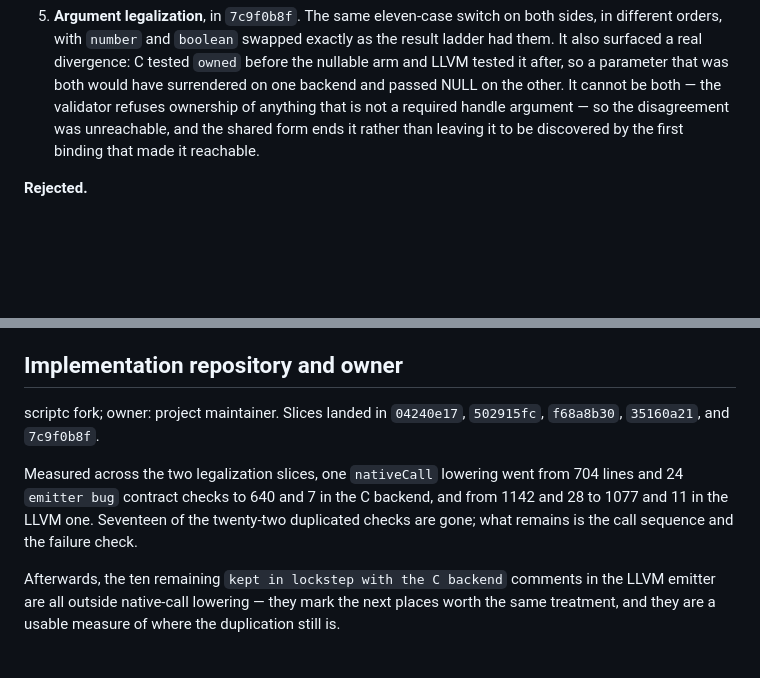
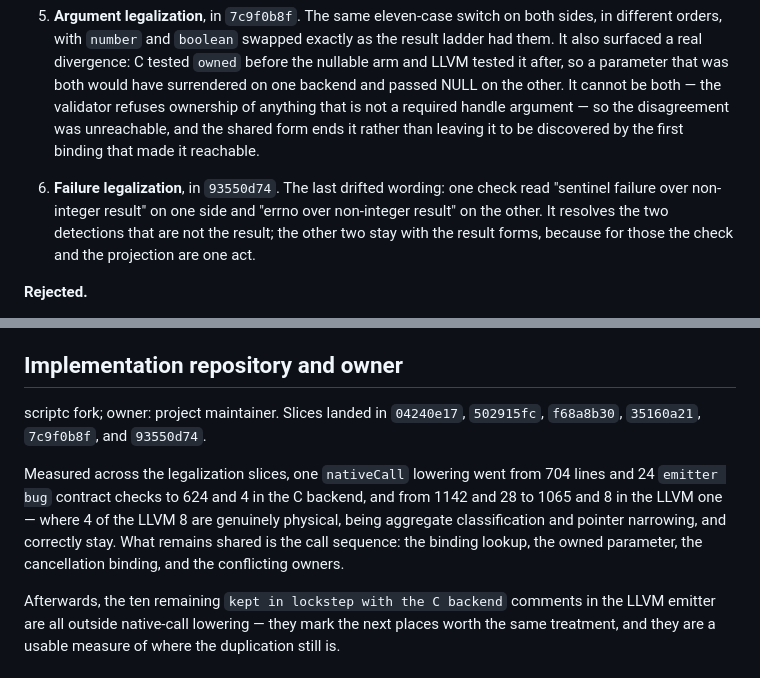
Before and after one commit to AkisArou/native-typescript, a Markdown page: docs/records/0004-one-decision-two-backends.md, 2 parts joined by grey strips. Rendered like a GitHub page; blank space fills up the shorter version.

Commit message:
Record the failure-legalization slice
Picks up fork 93550d74. Three more duplicated checks gone and the last drifted
wording closed; what remains shared in a native-call lowering is the four
checks of the call sequence.

Co-Authored-By: Claude Opus 5 <noreply@anthropic.com>
Claude-Session: https://claude.ai/code/session_012QbCSmGr3hf6mo1pNYWeNP

```diff
--- a/docs/records/0004-one-decision-two-backends.md
+++ b/docs/records/0004-one-decision-two-backends.md
@@ -149,6 +149,12 @@ density, each landing green. All three landed, each observationally inert.
    unreachable, and the shared form ends it rather than leaving it to be
    discovered by the first binding that made it reachable.
 
+6. **Failure legalization**, in `93550d74`. The last drifted wording: one
+   check read "sentinel failure over non-integer result" on one side and
+   "errno over non-integer result" on the other. It resolves the two
+   detections that are not the result; the other two stay with the result
+   forms, because for those the check and the projection are one act.
+
 **Rejected.**
 
 - *Generate one backend from the other.* The two emit genuinely different
@@ -166,13 +172,14 @@ density, each landing green. All three landed, each observationally inert.
 ## Implementation repository and owner
 
 scriptc fork; owner: project maintainer. Slices landed in `04240e17`,
-`502915fc`, `f68a8b30`, `35160a21`, and `7c9f0b8f`.
+`502915fc`, `f68a8b30`, `35160a21`, `7c9f0b8f`, and `93550d74`.
 
-Measured across the two legalization slices, one `nativeCall` lowering went
-from 704 lines and 24 `emitter bug` contract checks to 640 and 7 in the C
-backend, and from 1142 and 28 to 1077 and 11 in the LLVM one. Seventeen of the
-twenty-two duplicated checks are gone; what remains is the call sequence and
-the failure check.
+Measured across the legalization slices, one `nativeCall` lowering went from
+704 lines and 24 `emitter bug` contract checks to 624 and 4 in the C backend,
+and from 1142 and 28 to 1065 and 8 in the LLVM one — where 4 of the LLVM 8 are
+genuinely physical, being aggregate classification and pointer narrowing, and
+correctly stay. What remains shared is the call sequence: the binding lookup,
+the owned parameter, the cancellation binding, and the conflicting owners.
 
 Afterwards, the ten remaining `kept in lockstep with the C backend` comments
 in the LLVM emitter are all outside native-call lowering — they mark the next
```
Also changed, not shown: docs/status.md (+7 -2 lines).
